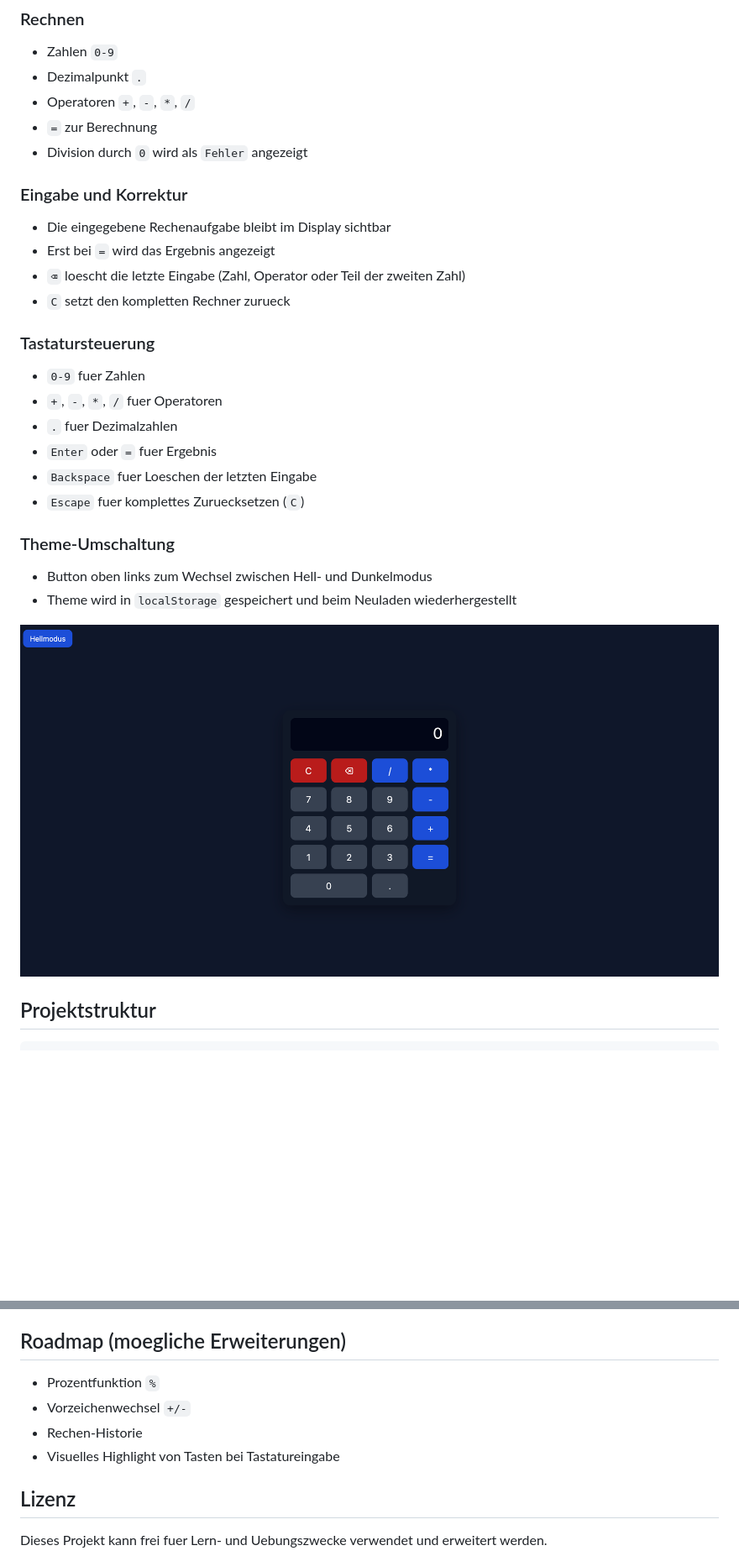
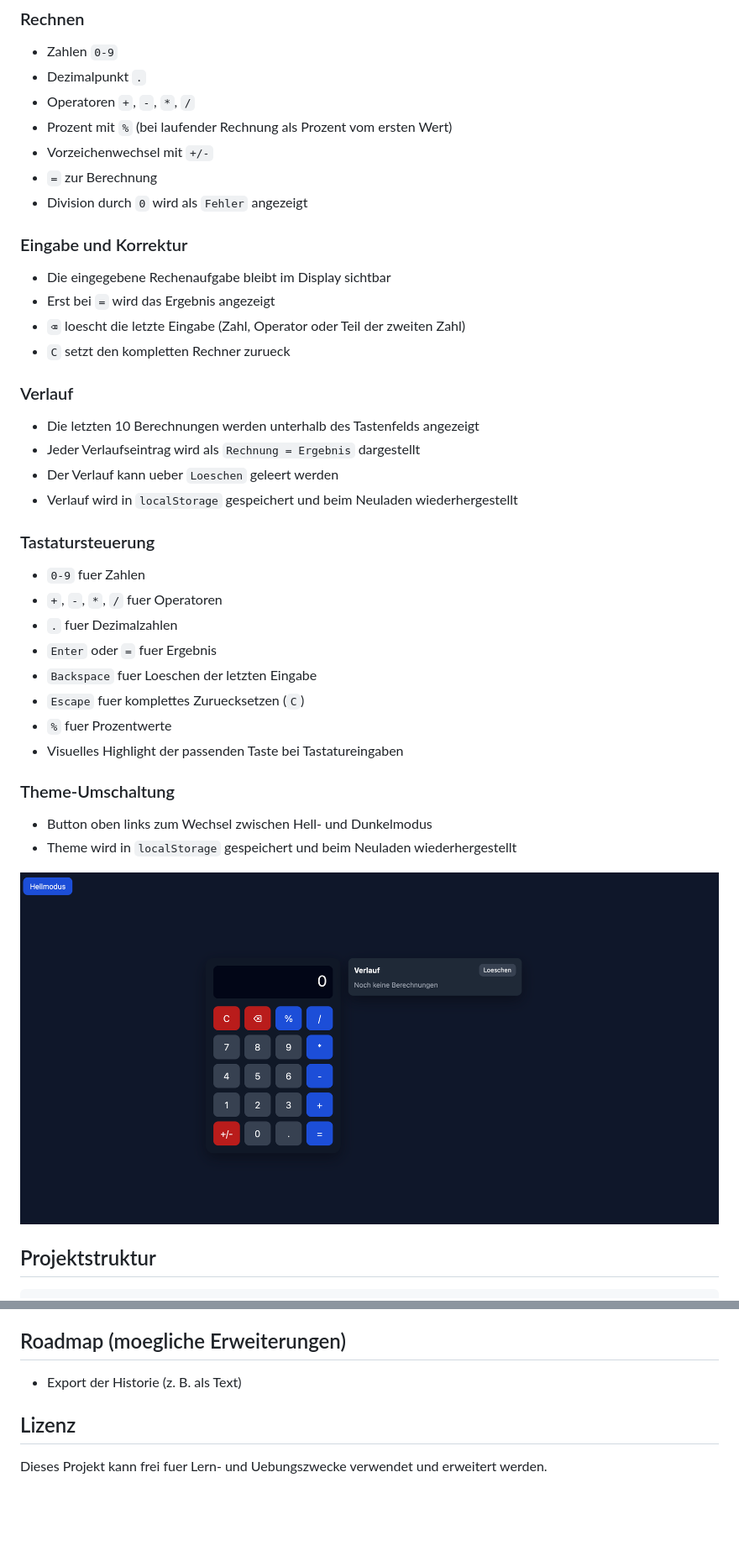
Before and after one commit to KlaasEw/Browser-Taschenrechner, a Markdown page: README.md, 2 parts joined by grey strips. Shown at 84% size. Drawn GitHub-style; pictures changed too: Assets/Taschenrechner_dunkel.png; blank space fills up the shorter version.

```diff
--- a/README.md
+++ b/README.md
@@ -25,6 +27,8 @@ Der Taschenrechner bietet:
 - Zahlen `0-9`
 - Dezimalpunkt `.`
 - Operatoren `+`, `-`, `*`, `/`
+- Prozent mit `%` (bei laufender Rechnung als Prozent vom ersten Wert)
+- Vorzeichenwechsel mit `+/-`
 - `=` zur Berechnung
 - Division durch `0` wird als `Fehler` angezeigt
 
@@ -35,6 +39,13 @@ Der Taschenrechner bietet:
 - `⌫` loescht die letzte Eingabe (Zahl, Operator oder Teil der zweiten Zahl)
 - `C` setzt den kompletten Rechner zurueck
 
+### Verlauf
+
+- Die letzten 10 Berechnungen werden unterhalb des Tastenfelds angezeigt
+- Jeder Verlaufseintrag wird als `Rechnung = Ergebnis` dargestellt
+- Der Verlauf kann ueber `Loeschen` geleert werden
+- Verlauf wird in `localStorage` gespeichert und beim Neuladen wiederhergestellt
+
 ### Tastatursteuerung
 
 - `0-9` fuer Zahlen
@@ -43,6 +54,8 @@ Der Taschenrechner bietet:
 - `Enter` oder `=` fuer Ergebnis
 - `Backspace` fuer Loeschen der letzten Eingabe
 - `Escape` fuer komplettes Zuruecksetzen (`C`)
+- `%` fuer Prozentwerte
+- Visuelles Highlight der passenden Taste bei Tastatureingaben
 
 ### Theme-Umschaltung
 
@@ -98,10 +111,7 @@ Dann im Browser aufrufen:
 
 ## Roadmap (moegliche Erweiterungen)
 
-- Prozentfunktion `%`
-- Vorzeichenwechsel `+/-`
-- Rechen-Historie
-- Visuelles Highlight von Tasten bei Tastatureingabe
+- Export der Historie (z. B. als Text)
 
 ## Lizenz
 
```
Also changed, not shown: other parts of README.md (+2 -0 lines), Assets/Taschenrechner_hell.png, 4 other files.
